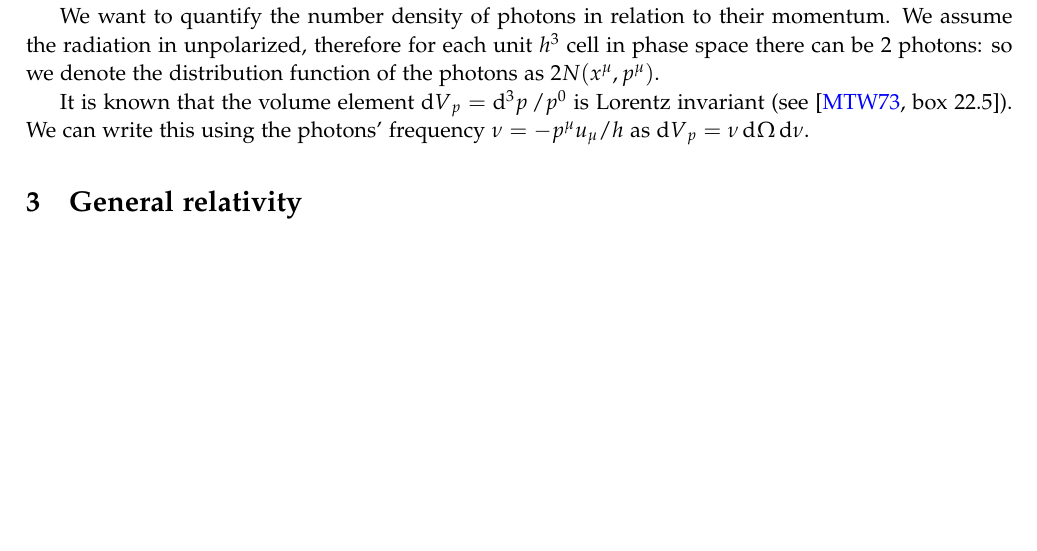
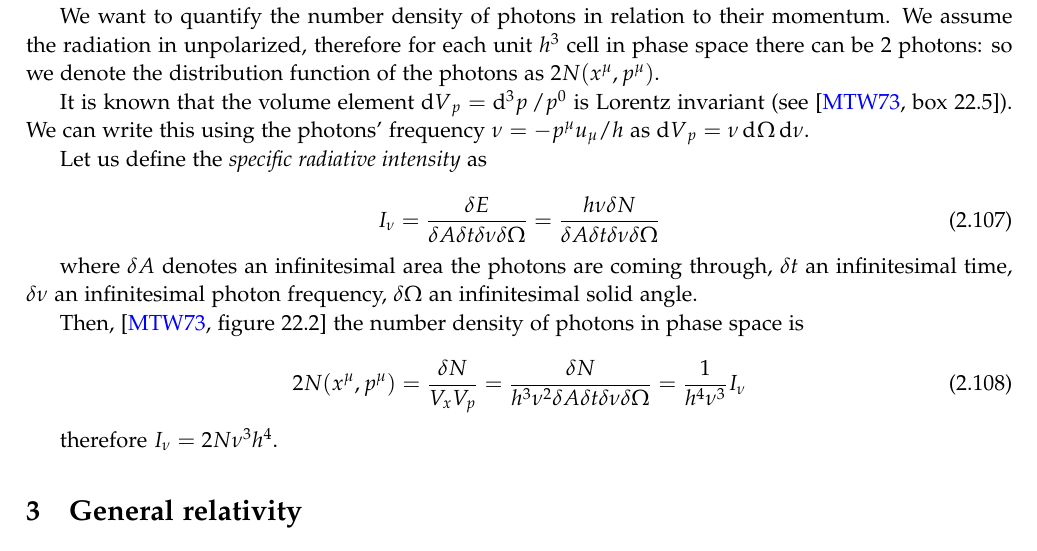
Before and after one commit to jacopok/Tesi-Triennale, a LaTeX paper (main.tex, which reads formulas.tex): part of page 20 of 21, cut so that both start at the same text, the shorter picture padded with empty space. The pictures show the PDF file main.pdf that the author committed with the source.

Commit message:
Added some photon distribution stuff

```diff
--- a/formulas.tex
+++ b/formulas.tex
@@ -1214,6 +1214,23 @@ now, \(\dv*{}{l} \) is parallel to \(p\) but it has different length, in fact si
 We want to quantify the number density of photons in relation to their momentum. We assume the radiation in unpolarized, therefore for each unit \(h^3\) cell in phase space there can be 2 photons: so we denote the distribution function of the photons as \(2N (x^\mu, p^\mu)\).
 
 It is known that the volume element \(\dd{V}_p = \dd[3]{p} / p^0 \) is Lorentz invariant (see \cite[box 22.5]{MisnerThorneWheeler:1973}).
-We can write this using the photons' frequency \(\nu = - p^\mu u_\mu / h\) as \(\dd{V}_p = \nu \dd[]{Omega} \dd{\nu} \).
+We can write this using the photons' frequency \(\nu = - p^\mu u_\mu / h\) as \(\dd{V}_p = \nu \dd[]{\Omega} \dd{\nu} \).
+
+Let us define the \emph{specific radiative intensity} as
+
+\begin{equation}
+  I_\nu = \frac{\delta E}{\delta A \delta  t \delta \nu \delta \Omega}
+  = \frac{h \nu \delta N}{\delta A \delta  t \delta \nu \delta \Omega}
+\end{equation}
+
+where \(\delta A\) denotes an infinitesimal area the photons are coming through, \(\delta t\) an infinitesimal time, \(\delta \nu\) an infinitesimal photon frequency, \(\delta \Omega\) an infinitesimal solid angle.
+
+Then, \cite[figure 22.2]{MisnerThorneWheeler:1973} the number density of photons in phase space is
+
+\begin{equation}
+  2N(x^\mu, p^\mu) = \frac{\delta N}{V_x V_p} =  \frac{\delta N}{h^3 \nu^2\delta A \delta  t \delta \nu \delta \Omega} = \frac{1}{h^4 \nu^3} I_\nu
+\end{equation}
+
+therefore \(I_\nu = 2 N \nu^3 h^4\).
 
 \end{document}
```
Also changed, not shown: main.pdf.
